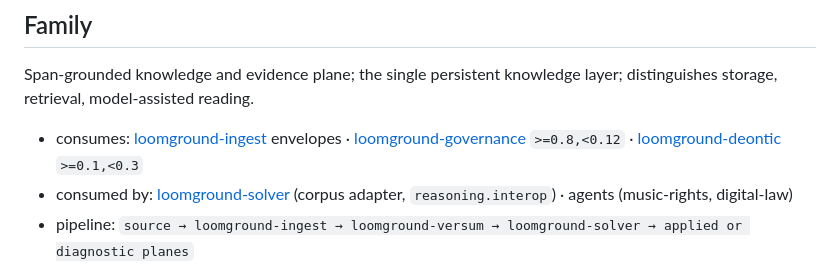
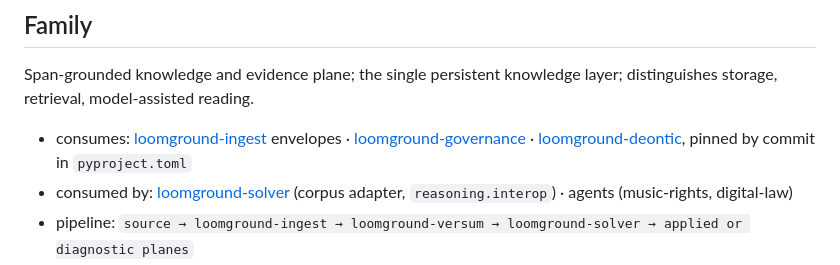
Before and after one commit to flxk1/loomground-versum, a Markdown page: README.md, the part around the change. Drawn GitHub-style.

```diff
--- a/README.md
+++ b/README.md
@@ -52,7 +52,7 @@ out: span_start,span_end,marker,text
 
 Span-grounded knowledge and evidence plane; the single persistent knowledge layer; distinguishes storage, retrieval, model-assisted reading.
 
-- consumes: [loomground-ingest](https://github.com/flxk1/loomground-ingest) envelopes · [loomground-governance](https://github.com/flxk1/loomground-governance) `>=0.8,<0.12` · [loomground-deontic](https://github.com/flxk1/loomground-deontic) `>=0.1,<0.3`
+- consumes: [loomground-ingest](https://github.com/flxk1/loomground-ingest) envelopes · [loomground-governance](https://github.com/flxk1/loomground-governance) · [loomground-deontic](https://github.com/flxk1/loomground-deontic), pinned by commit in `pyproject.toml`
 - consumed by: [loomground-solver](https://github.com/flxk1/loomground-solver) (corpus adapter, `reasoning.interop`) · agents (music-rights, digital-law)
 - pipeline: `source → loomground-ingest → loomground-versum → loomground-solver → applied or diagnostic planes`
 - boundary: claims and conflicts are recorded here; priority resolution and governance sit in solver and host planes
```
Also changed, not shown: docs/reference/evidence.md (+7 -12 lines).
